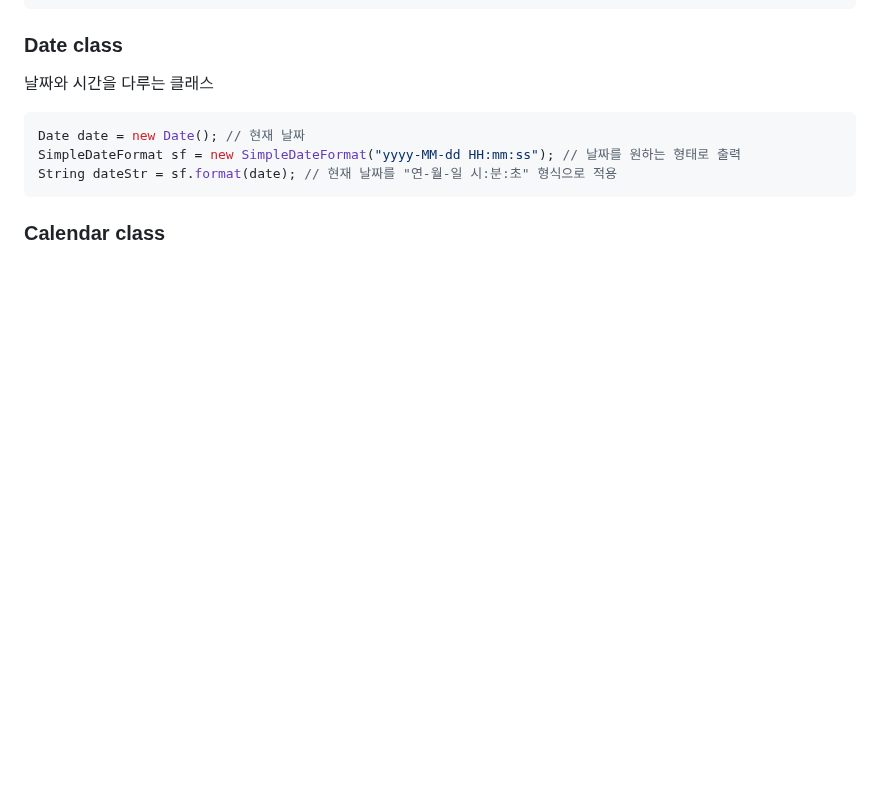
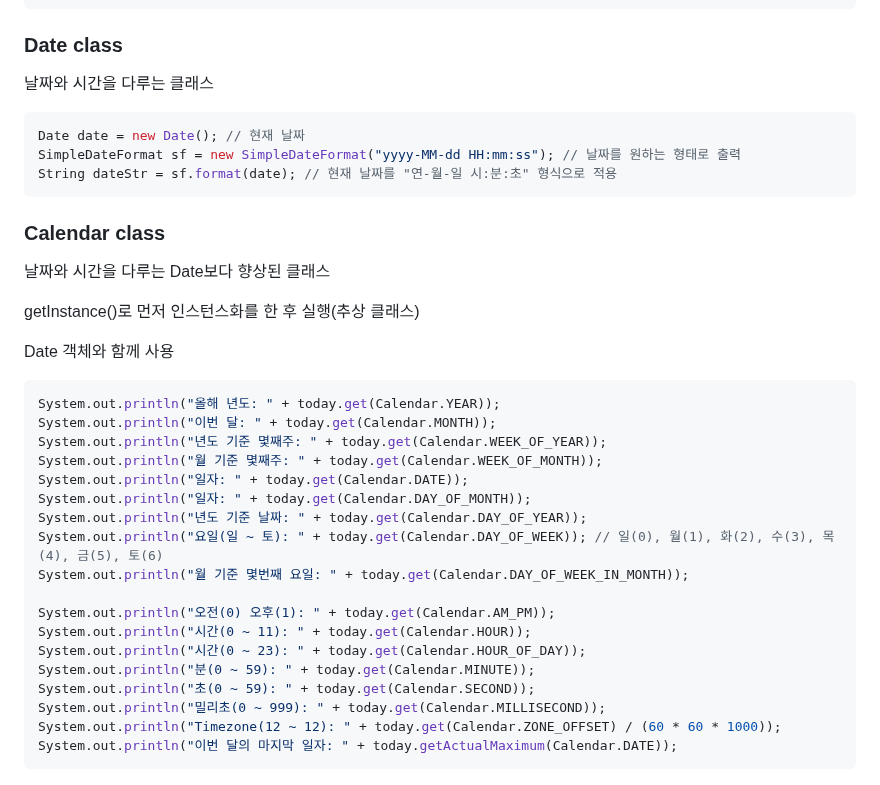
Before and after one commit to DahyeonS/Java_Python_Lecture, a Markdown page: 20230808/자바 API.md, the part around the change. GitHub-like rendering; blank space fills up the shorter version.

````diff
--- a/20230808/자바 API.md
+++ b/20230808/자바 API.md
@@ -241,3 +241,28 @@ SimpleDateFormat sf = new SimpleDateFormat("yyyy-MM-dd HH:mm:ss"); // 날짜를
 String dateStr = sf.format(date); // 현재 날짜를 "연-월-일 시:분:초" 형식으로 적용
 ```
 ### Calendar class
+날짜와 시간을 다루는 Date보다 향상된 클래스
+
+getInstance()로 먼저 인스턴스화를 한 후 실행(추상 클래스)
+
+Date 객체와 함께 사용
+```java
+System.out.println("올해 년도: " + today.get(Calendar.YEAR));
+System.out.println("이번 달: " + today.get(Calendar.MONTH));
+System.out.println("년도 기준 몇째주: " + today.get(Calendar.WEEK_OF_YEAR));
+System.out.println("월 기준 몇째주: " + today.get(Calendar.WEEK_OF_MONTH));
+System.out.println("일자: " + today.get(Calendar.DATE));
+System.out.println("일자: " + today.get(Calendar.DAY_OF_MONTH));
+System.out.println("년도 기준 날짜: " + today.get(Calendar.DAY_OF_YEAR));
+System.out.println("요일(일 ~ 토): " + today.get(Calendar.DAY_OF_WEEK)); // 일(0), 월(1), 화(2), 수(3), 목(4), 금(5), 토(6)
+System.out.println("월 기준 몇번째 요일: " + today.get(Calendar.DAY_OF_WEEK_IN_MONTH));
+
+System.out.println("오전(0) 오후(1): " + today.get(Calendar.AM_PM));
+System.out.println("시간(0 ~ 11): " + today.get(Calendar.HOUR));
+System.out.println("시간(0 ~ 23): " + today.get(Calendar.HOUR_OF_DAY));
+System.out.println("분(0 ~ 59): " + today.get(Calendar.MINUTE));
+System.out.println("초(0 ~ 59): " + today.get(Calendar.SECOND));
+System.out.println("밀리초(0 ~ 999): " + today.get(Calendar.MILLISECOND));
+System.out.println("Timezone(12 ~ 12): " + today.get(Calendar.ZONE_OFFSET) / (60 * 60 * 1000));
+System.out.println("이번 달의 마지막 일자: " + today.getActualMaximum(Calendar.DATE));
+```
````
